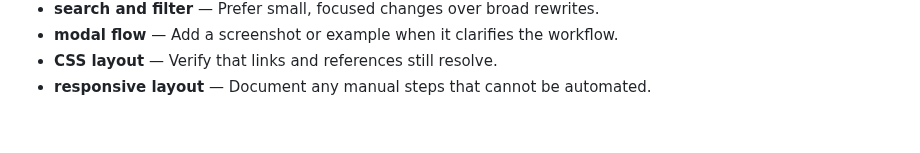
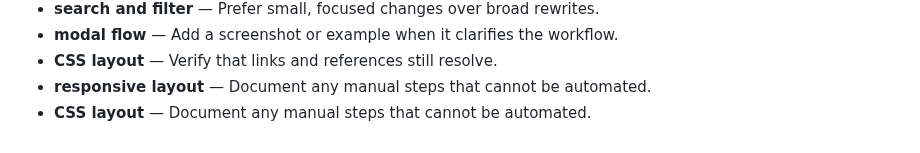
Before and after one commit to Sid2169/BookLib, a Markdown page: README.md, the part around the change. Rendered like a GitHub page.

Commit message:
Update CSS layout notes

```diff
--- a/README.md
+++ b/README.md
@@ -693,3 +693,4 @@ cancelFormBtn.addEventListener('click', () => {
 - **modal flow** — Add a screenshot or example when it clarifies the workflow.
 - **CSS layout** — Verify that links and references still resolve.
 - **responsive layout** — Document any manual steps that cannot be automated.
+- **CSS layout** — Document any manual steps that cannot be automated.
```
